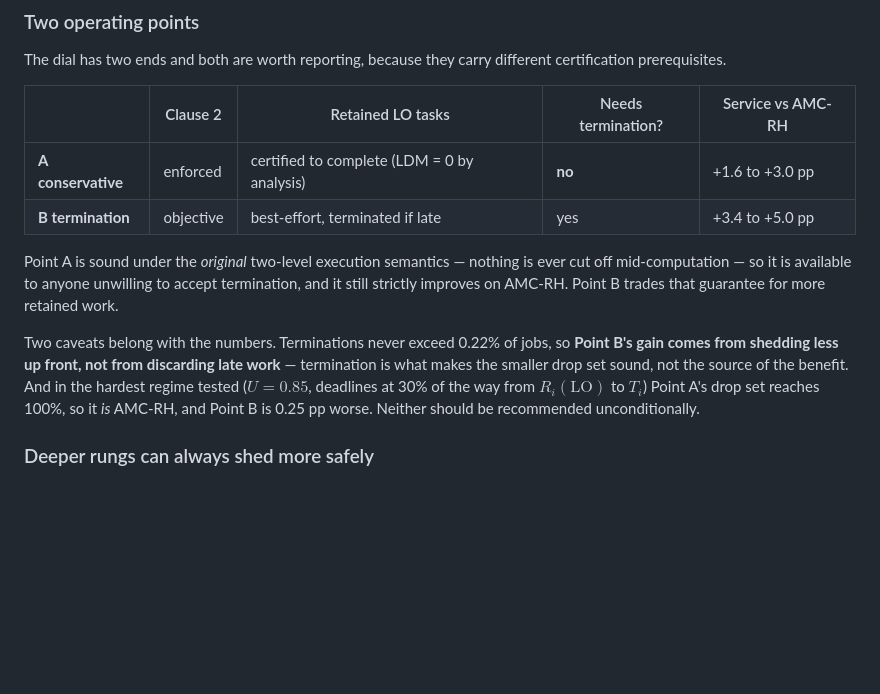
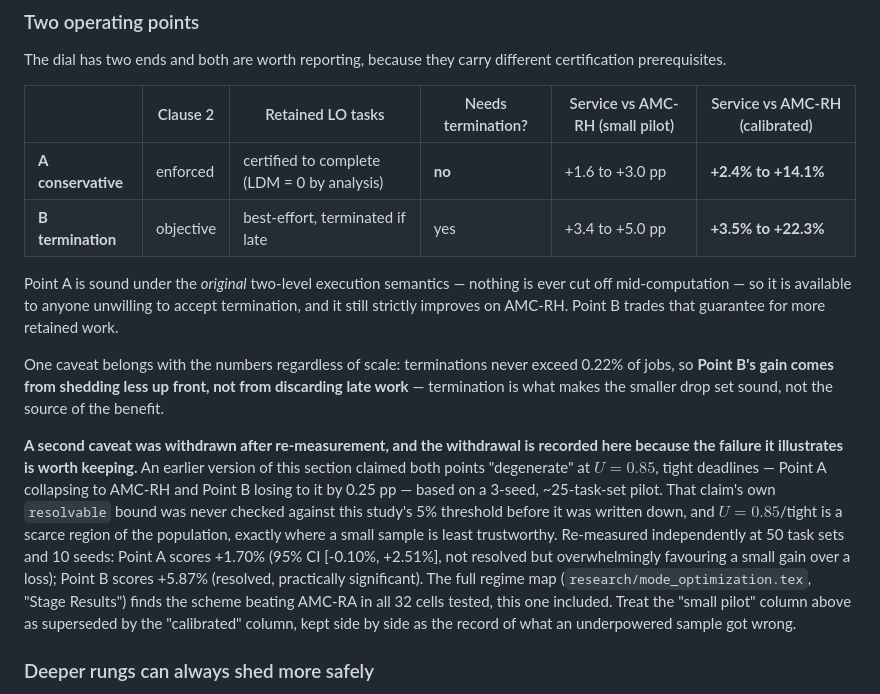
Before and after one commit to IainBate/Allocating-Criticality-Levels, a Markdown page: docs/safety_proof.md, the part around the change. GitHub-like rendering; blank space fills up the shorter version.

Commit message:
chore: auto-commit before tool use at 2026-08-19 22:54:43

```diff
--- a/docs/safety_proof.md
+++ b/docs/safety_proof.md
@@ -307,23 +307,36 @@ HI-criticality tasks can only fall.
 The dial has two ends and both are worth reporting, because they carry
 different certification prerequisites.
 
-| | Clause 2 | Retained LO tasks | Needs termination? | Service vs AMC-RH |
-|---|---|---|---|---|
-| **A conservative** | enforced | certified to complete (LDM = 0 by analysis) | **no** | +1.6 to +3.0 pp |
-| **B termination** | objective | best-effort, terminated if late | yes | +3.4 to +5.0 pp |
+| | Clause 2 | Retained LO tasks | Needs termination? | Service vs AMC-RH (small pilot) | Service vs AMC-RH (calibrated) |
+|---|---|---|---|---|---|
+| **A conservative** | enforced | certified to complete (LDM = 0 by analysis) | **no** | +1.6 to +3.0 pp | **+2.4% to +14.1%** |
+| **B termination** | objective | best-effort, terminated if late | yes | +3.4 to +5.0 pp | **+3.5% to +22.3%** |
 
 Point A is sound under the *original* two-level execution semantics — nothing
 is ever cut off mid-computation — so it is available to anyone unwilling to
 accept termination, and it still strictly improves on AMC-RH. Point B trades
 that guarantee for more retained work.
 
-Two caveats belong with the numbers. Terminations never exceed 0.22% of jobs,
-so **Point B's gain comes from shedding less up front, not from discarding late
-work** — termination is what makes the smaller drop set sound, not the source
-of the benefit. And in the hardest regime tested ($U = 0.85$, deadlines at 30%
-of the way from $R_i(\mathrm{LO})$ to $T_i$) Point A's drop set reaches 100%,
-so it *is* AMC-RH, and Point B is 0.25 pp worse. Neither should be recommended
-unconditionally.
+One caveat belongs with the numbers regardless of scale: terminations never
+exceed 0.22% of jobs, so **Point B's gain comes from shedding less up front,
+not from discarding late work** — termination is what makes the smaller drop
+set sound, not the source of the benefit.
+
+**A second caveat was withdrawn after re-measurement, and the withdrawal is
+recorded here because the failure it illustrates is worth keeping.** An
+earlier version of this section claimed both points "degenerate" at $U=0.85$,
+tight deadlines — Point A collapsing to AMC-RH and Point B losing to it by
+0.25 pp — based on a 3-seed, ~25-task-set pilot. That claim's own `resolvable`
+bound was never checked against this study's 5% threshold before it was
+written down, and $U=0.85$/tight is a scarce region of the population, exactly
+where a small sample is least trustworthy. Re-measured independently at 50
+task sets and 10 seeds: Point A scores +1.70% (95% CI [-0.10%, +2.51%], not
+resolved but overwhelmingly favouring a small gain over a loss); Point B
+scores +5.87% (resolved, practically significant). The full regime map
+(`research/mode_optimization.tex`, "Stage Results") finds the scheme beating
+AMC-RA in all 32 cells tested, this one included. Treat the "small pilot"
+column above as superseded by the "calibrated" column, kept side by side as
+the record of what an underpowered sample got wrong.
 
 ### Deeper rungs can always shed more safely
 
```
